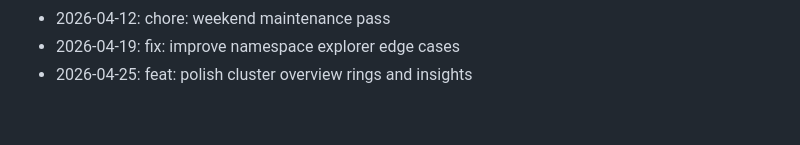
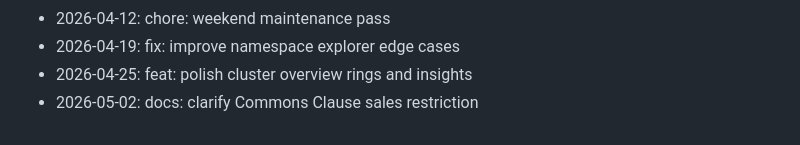
Before and after one commit to zrougamed/pyxis, a Markdown page: docs/CHANGELOG.md, the part around the change. GitHub-like rendering.

Commit message:
docs: clarify Commons Clause sales restriction

```diff
--- a/docs/CHANGELOG.md
+++ b/docs/CHANGELOG.md
@@ -130,3 +130,4 @@ Weekend development notes for Pyxis.
 - 2026-04-12: chore: weekend maintenance pass
 - 2026-04-19: fix: improve namespace explorer edge cases
 - 2026-04-25: feat: polish cluster overview rings and insights
+- 2026-05-02: docs: clarify Commons Clause sales restriction
```
